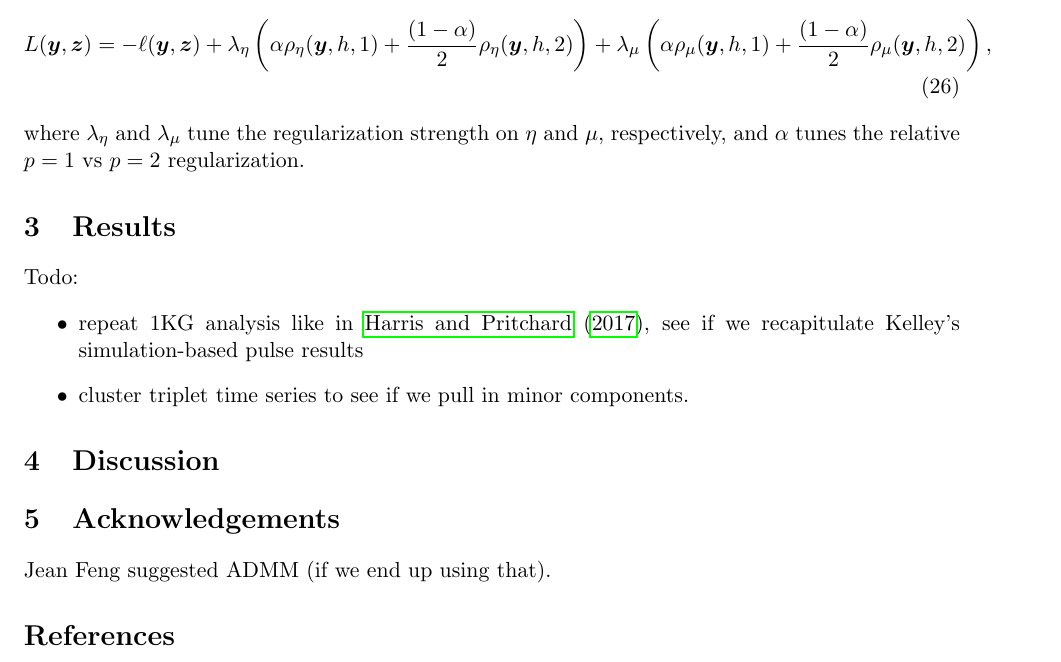
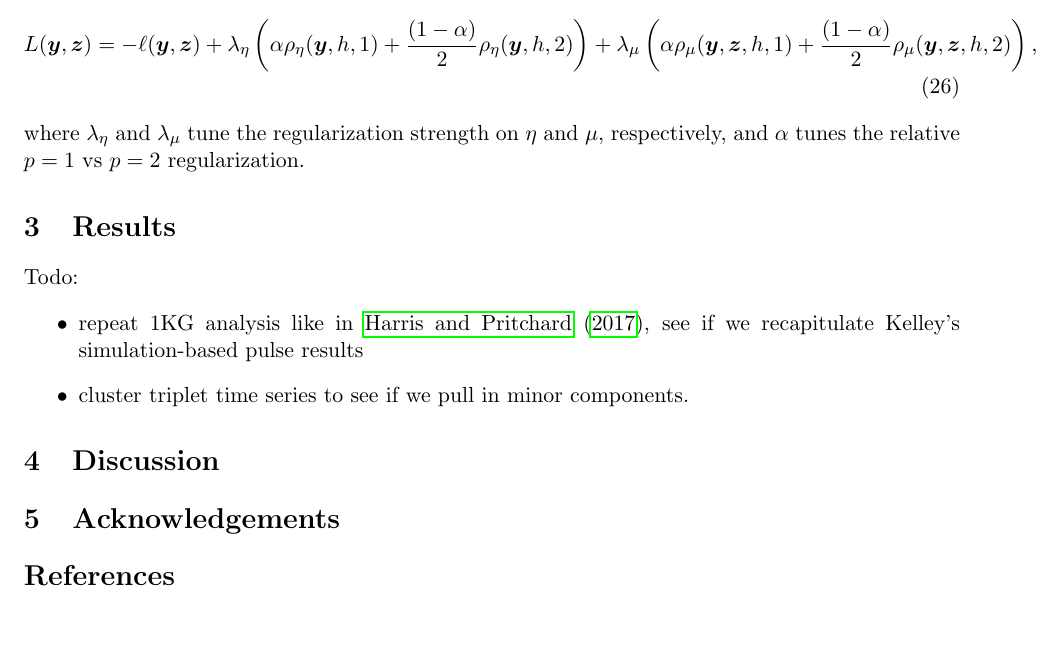
Before and after one commit to harrispopgen/mushi, a LaTeX paper (manuscript/main.tex): part of page 8 of 10, cut so that both start at the same text. Compiled offline with pdfLaTeX.

Commit message:
forgot y, and no more admm I guess

```diff
--- a/manuscript/main.tex
+++ b/manuscript/main.tex
@@ -322,7 +322,7 @@ u_1^{\binom{n}{2}} & \hdots & \prod_{i=1}^{m-1}u_i^{\binom{n}{2}}
 
 Our fused LASSO \citep{tibs} loss function is then
 \begin{align}
-L(\boldsymbol y, \boldsymbol z) &= - \ell(\boldsymbol y, \boldsymbol z) + \lambda_\eta \left(\alpha\rho_\eta(\boldsymbol y, h, 1) + \frac{(1-\alpha)}{2}\rho_\eta(\boldsymbol y, h, 2)\right) + \lambda_\mu \left(\alpha\rho_\mu(\boldsymbol y, h, 1) + \frac{(1-\alpha)}{2}\rho_\mu(\boldsymbol y, h, 2)\right),
+L(\boldsymbol y, \boldsymbol z) &= - \ell(\boldsymbol y, \boldsymbol z) + \lambda_\eta \left(\alpha\rho_\eta(\boldsymbol y, h, 1) + \frac{(1-\alpha)}{2}\rho_\eta(\boldsymbol y, h, 2)\right) + \lambda_\mu \left(\alpha\rho_\mu(\boldsymbol y, \boldsymbol z, h, 1) + \frac{(1-\alpha)}{2}\rho_\mu(\boldsymbol y, \boldsymbol z, h, 2)\right),
 \end{align}
 where $\lambda_\eta$ and $\lambda_\mu$ tune the regularization strength on $\eta$ and $\mu$, respectively, and $\alpha$ tunes the relative $p=1$ vs $p=2$ regularization.
 
@@ -346,7 +346,6 @@ Todo:
 \section{Discussion}\label{sec:discussion}
 
 \section{Acknowledgements}\label{sec:ack}
-Jean Feng suggested ADMM (if we end up using that).
 
 \bibliographystyle{plainnat}
 \bibliography{refs}
```
